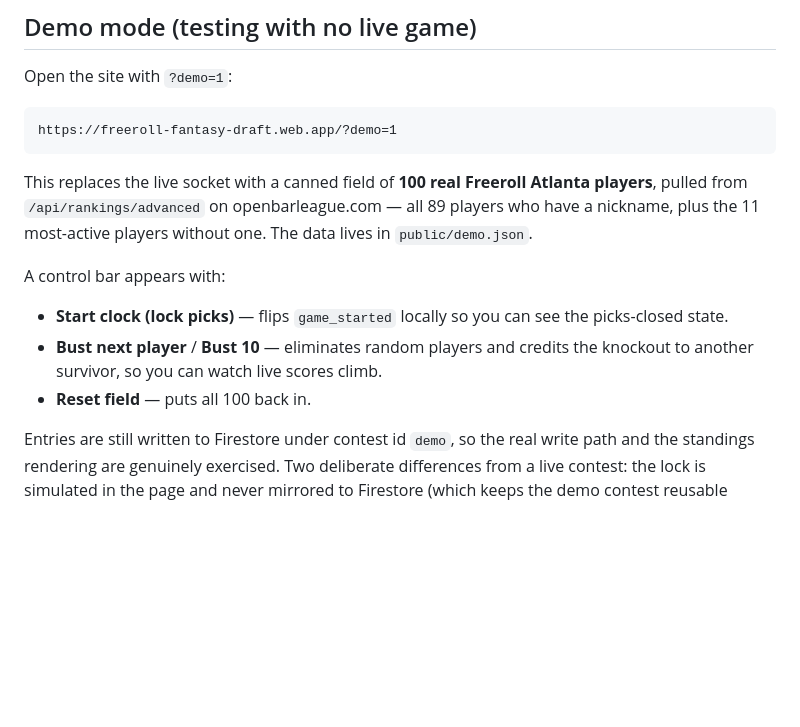
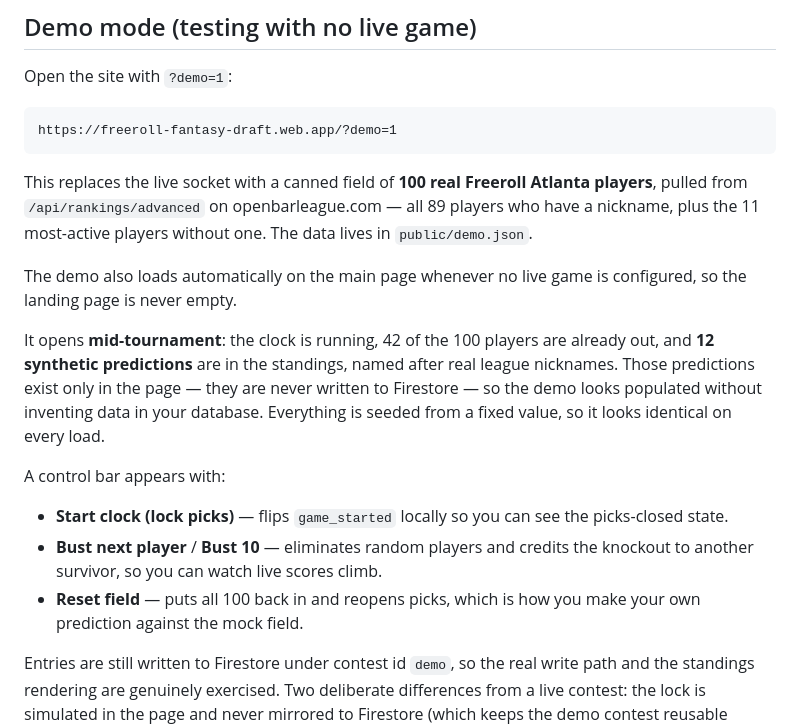
Before and after one commit to Sorcery229/freeroll-fantasy-draft, a Markdown page: README.md, the part around the change. Drawn GitHub-style; blank space fills up the shorter version.

Commit message:
Document the mid-game demo default

```diff
--- a/README.md
+++ b/README.md
@@ -137,13 +137,24 @@ Atlanta players**, pulled from `/api/rankings/advanced` on openbarleague.com —
 all 89 players who have a nickname, plus the 11 most-active players without
 one. The data lives in `public/demo.json`.
 
+The demo also loads automatically on the main page whenever no live game is
+configured, so the landing page is never empty.
+
+It opens **mid-tournament**: the clock is running, 42 of the 100 players are
+already out, and **12 synthetic predictions** are in the standings, named after
+real league nicknames. Those predictions exist only in the page — they are never
+written to Firestore — so the demo looks populated without inventing data in
+your database. Everything is seeded from a fixed value, so it looks identical on
+every load.
+
 A control bar appears with:
 
 - **Start clock (lock picks)** — flips `game_started` locally so you can see
   the picks-closed state.
 - **Bust next player** / **Bust 10** — eliminates random players and credits
   the knockout to another survivor, so you can watch live scores climb.
-- **Reset field** — puts all 100 back in.
+- **Reset field** — puts all 100 back in and reopens picks, which is how you
+  make your own prediction against the mock field.
 
 Entries are still written to Firestore under contest id `demo`, so the real
 write path and the standings rendering are genuinely exercised. Two deliberate
```
